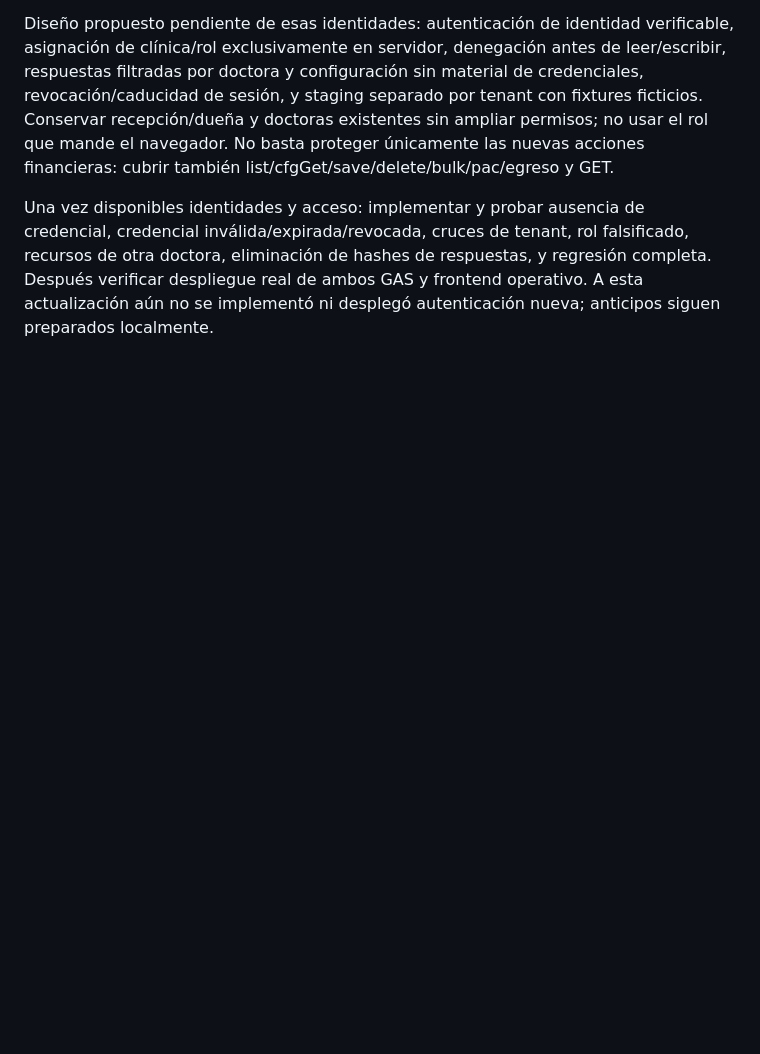
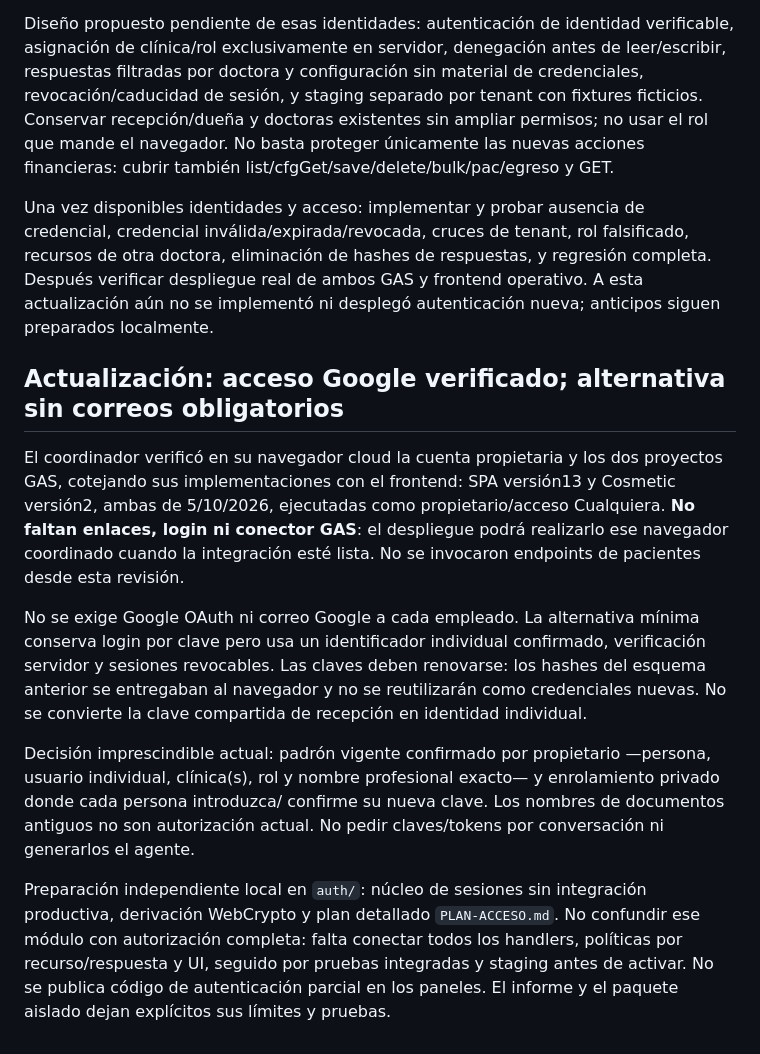
Before and after one commit to eduardoxyz22-maker/SPADENTAL, a Markdown page: INFORME-CLAUDE-ANTICIPOS-2026-10-10.md, the part around the change. GitHub-like rendering; blank space fills up the shorter version.

Commit message:
docs: acceso GAS verificado y enrolamiento individual pendiente

```diff
--- a/INFORME-CLAUDE-ANTICIPOS-2026-10-10.md
+++ b/INFORME-CLAUDE-ANTICIPOS-2026-10-10.md
@@ -70,3 +70,14 @@ El entorno no tiene herramienta Apps Script de despliegue conectada, ejecutable
 Diseño propuesto pendiente de esas identidades: autenticación de identidad verificable, asignación de clínica/rol exclusivamente en servidor, denegación antes de leer/escribir, respuestas filtradas por doctora y configuración sin material de credenciales, revocación/caducidad de sesión, y staging separado por tenant con fixtures ficticios. Conservar recepción/dueña y doctoras existentes sin ampliar permisos; no usar el rol que mande el navegador. No basta proteger únicamente las nuevas acciones financieras: cubrir también list/cfgGet/save/delete/bulk/pac/egreso y GET.
 
 Una vez disponibles identidades y acceso: implementar y probar ausencia de credencial, credencial inválida/expirada/revocada, cruces de tenant, rol falsificado, recursos de otra doctora, eliminación de hashes de respuestas, y regresión completa. Después verificar despliegue real de ambos GAS y frontend operativo. A esta actualización aún no se implementó ni desplegó autenticación nueva; anticipos siguen preparados localmente.
+
+
+## Actualización: acceso Google verificado; alternativa sin correos obligatorios
+
+El coordinador verificó en su navegador cloud la cuenta propietaria y los dos proyectos GAS, cotejando sus implementaciones con el frontend: SPA versión13 y Cosmetic versión2, ambas de 5/10/2026, ejecutadas como propietario/acceso Cualquiera. **No faltan enlaces, login ni conector GAS**: el despliegue podrá realizarlo ese navegador coordinado cuando la integración esté lista. No se invocaron endpoints de pacientes desde esta revisión.
+
+No se exige Google OAuth ni correo Google a cada empleado. La alternativa mínima conserva login por clave pero usa un identificador individual confirmado, verificación servidor y sesiones revocables. Las claves deben renovarse: los hashes del esquema anterior se entregaban al navegador y no se reutilizarán como credenciales nuevas. No se convierte la clave compartida de recepción en identidad individual.
+
+Decisión imprescindible actual: padrón vigente confirmado por propietario —persona, usuario individual, clínica(s), rol y nombre profesional exacto— y enrolamiento privado donde cada persona introduzca/ confirme su nueva clave. Los nombres de documentos antiguos no son autorización actual. No pedir claves/tokens por conversación ni generarlos el agente.
+
+Preparación independiente local en `auth/`: núcleo de sesiones sin integración productiva, derivación WebCrypto y plan detallado `PLAN-ACCESO.md`. No confundir ese módulo con autorización completa: falta conectar todos los handlers, políticas por recurso/respuesta y UI, seguido por pruebas integradas y staging antes de activar. No se publica código de autenticación parcial en los paneles. El informe y el paquete aislado dejan explícitos sus límites y pruebas.
```
